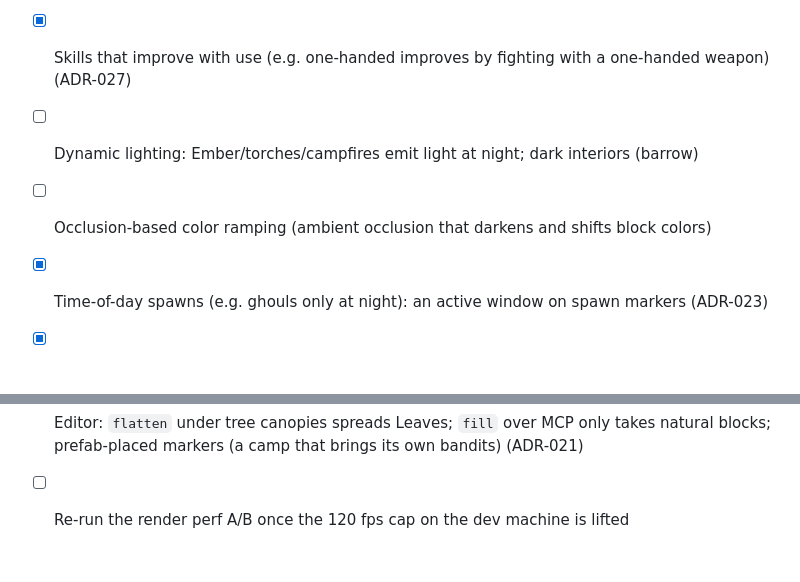
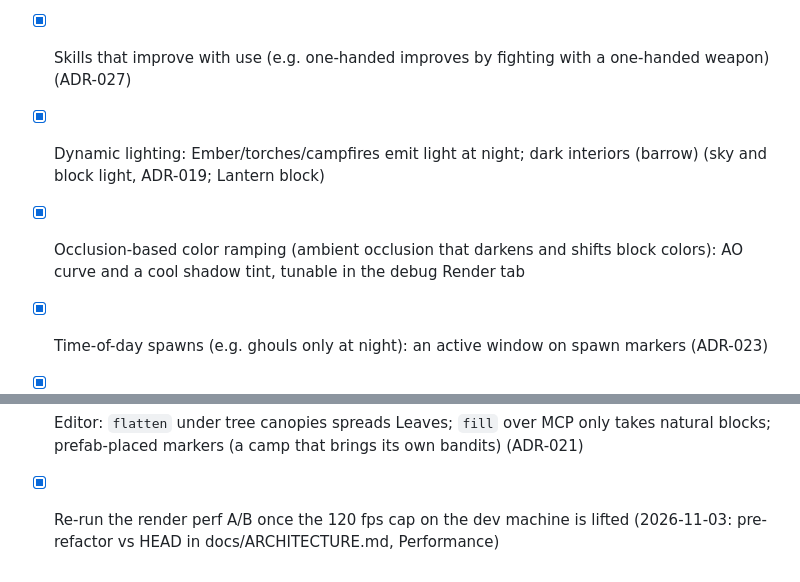
Before and after one commit to Thinato/flycoos, a Markdown page: docs/ROADMAP.md, 2 parts joined by grey strips. GitHub-like rendering; blank space fills up the shorter version.

```diff
--- a/docs/ROADMAP.md
+++ b/docs/ROADMAP.md
@@ -86,12 +86,15 @@ Not yet scheduled into a milestone; see docs/STORY.md for where Act 1 needs each
       Torvald"), dialogue that reacts to quest state (ADR-026)
 - [x] Player leveling: XP, levels, a talent point per level, talent trees per ability (ADR-027)
 - [x] Skills that improve with use (e.g. one-handed improves by fighting with a one-handed weapon) (ADR-027)
-- [ ] Dynamic lighting: Ember/torches/campfires emit light at night; dark interiors (barrow)
-- [ ] Occlusion-based color ramping (ambient occlusion that darkens and shifts block colors)
+- [x] Dynamic lighting: Ember/torches/campfires emit light at night; dark interiors (barrow)
+      (sky and block light, ADR-019; Lantern block)
+- [x] Occlusion-based color ramping (ambient occlusion that darkens and shifts block colors):
+      AO curve and a cool shadow tint, tunable in the debug Render tab
 - [x] Time-of-day spawns (e.g. ghouls only at night): an active window on spawn markers (ADR-023)
 - [x] Trinket slot (Bone Charm), and gear attributes on top of base stats (stat pipeline, ADR-022)
 - [x] Bigger block palette: 64 colors, and Brick, MossyCobble, DarkPlanks, Hay, Clay, Slate and a
       Lantern (light 11) to build with (ADR-019)
 - [x] Editor: `flatten` under tree canopies spreads Leaves; `fill` over MCP only takes natural
       blocks; prefab-placed markers (a camp that brings its own bandits) (ADR-021)
-- [ ] Re-run the render perf A/B once the 120 fps cap on the dev machine is lifted
+- [x] Re-run the render perf A/B once the 120 fps cap on the dev machine is lifted (2026-11-03:
+      pre-refactor vs HEAD in docs/ARCHITECTURE.md, Performance)
```
Also changed, not shown: docs/ARCHITECTURE.md (+20 -0 lines).
